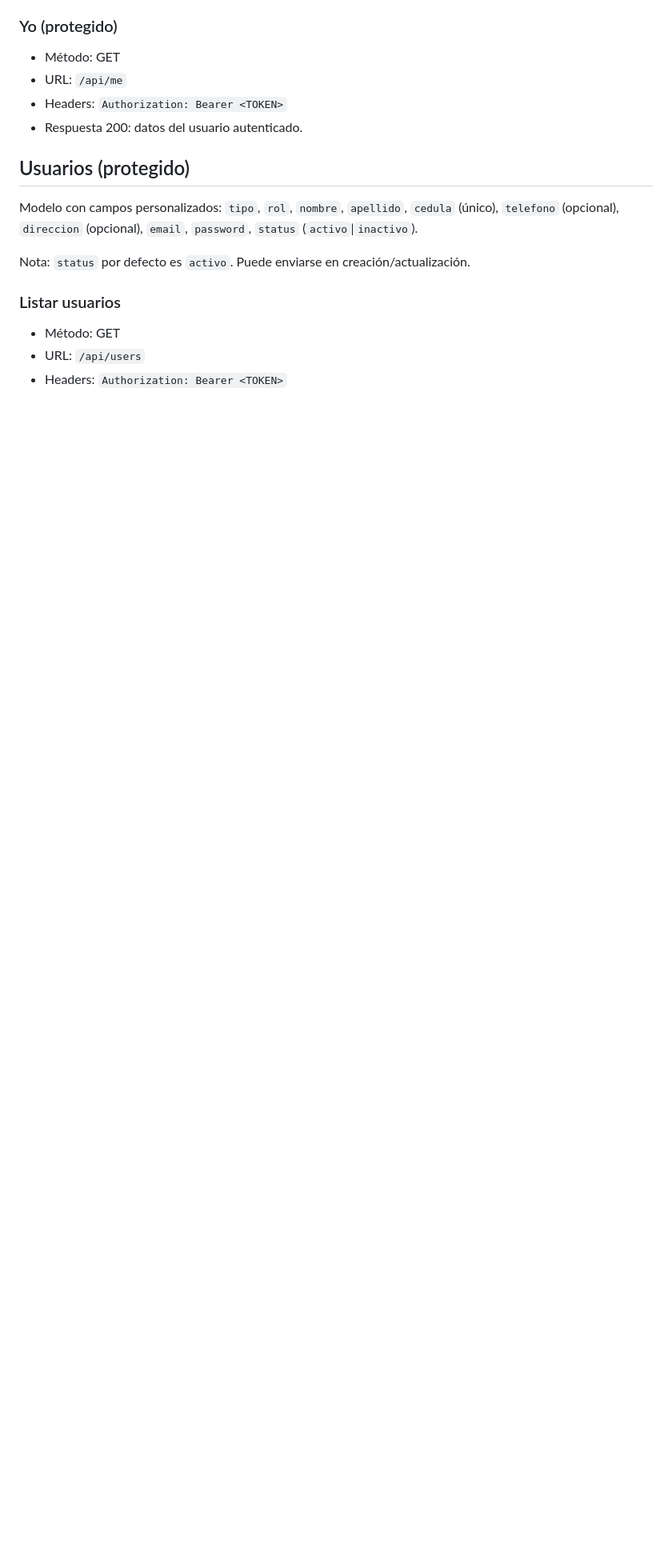
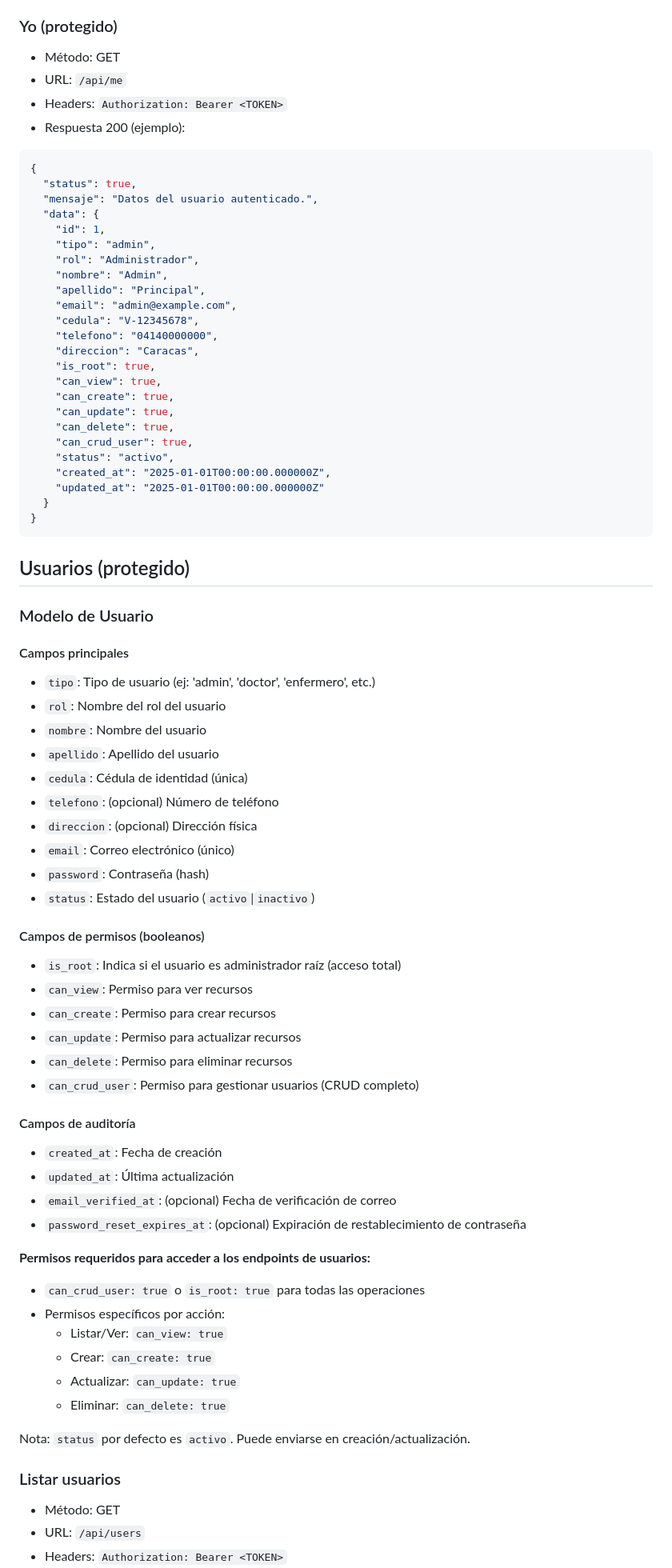
Before and after one commit to lenovo2007/hospital, a Markdown page: docs/API.md, the part around the change printed below. Shown: that part at 80% size. Drawn GitHub-style; blank space fills up the shorter version.

Commit message:
docs: Actualizar documentación con los nuevos campos booleanos y permisos

````diff
--- a/docs/API.md
+++ b/docs/API.md
@@ -80,10 +124,71 @@ Puedes probar el login con cualquiera de las dos cuentas para obtener un token y
 - Método: GET
 - URL: `/api/me`
 - Headers: `Authorization: Bearer <TOKEN>`
-- Respuesta 200: datos del usuario autenticado.
+- Respuesta 200 (ejemplo):
+```json
+{
+  "status": true,
+  "mensaje": "Datos del usuario autenticado.",
+  "data": {
+    "id": 1,
+    "tipo": "admin",
+    "rol": "Administrador",
+    "nombre": "Admin",
+    "apellido": "Principal",
+    "email": "admin@example.com",
+    "cedula": "V-12345678",
+    "telefono": "04140000000",
+    "direccion": "Caracas",
+    "is_root": true,
+    "can_view": true,
+    "can_create": true,
+    "can_update": true,
+    "can_delete": true,
+    "can_crud_user": true,
+    "status": "activo",
+    "created_at": "2025-01-01T00:00:00.000000Z",
+    "updated_at": "2025-01-01T00:00:00.000000Z"
+  }
+}
+```
 
 ## Usuarios (protegido)
-Modelo con campos personalizados: `tipo`, `rol`, `nombre`, `apellido`, `cedula` (único), `telefono` (opcional), `direccion` (opcional), `email`, `password`, `status` (`activo`|`inactivo`).
+
+### Modelo de Usuario
+
+#### Campos principales
+- `tipo`: Tipo de usuario (ej: 'admin', 'doctor', 'enfermero', etc.)
+- `rol`: Nombre del rol del usuario
+- `nombre`: Nombre del usuario
+- `apellido`: Apellido del usuario
+- `cedula`: Cédula de identidad (única)
+- `telefono`: (opcional) Número de teléfono
+- `direccion`: (opcional) Dirección física
+- `email`: Correo electrónico (único)
+- `password`: Contraseña (hash)
+- `status`: Estado del usuario (`activo`|`inactivo`)
+
+#### Campos de permisos (booleanos)
+- `is_root`: Indica si el usuario es administrador raíz (acceso total)
+- `can_view`: Permiso para ver recursos
+- `can_create`: Permiso para crear recursos
+- `can_update`: Permiso para actualizar recursos
+- `can_delete`: Permiso para eliminar recursos
+- `can_crud_user`: Permiso para gestionar usuarios (CRUD completo)
+
+#### Campos de auditoría
+- `created_at`: Fecha de creación
+- `updated_at`: Última actualización
+- `email_verified_at`: (opcional) Fecha de verificación de correo
+- `password_reset_expires_at`: (opcional) Expiración de restablecimiento de contraseña
+
+**Permisos requeridos para acceder a los endpoints de usuarios:**
+- `can_crud_user: true` o `is_root: true` para todas las operaciones
+- Permisos específicos por acción:
+  - Listar/Ver: `can_view: true`
+  - Crear: `can_create: true`
+  - Actualizar: `can_update: true`
+  - Eliminar: `can_delete: true`
 
 Nota: `status` por defecto es `activo`. Puede enviarse en creación/actualización.
 
````
Also changed, not shown: other parts of docs/API.md (+101 -9 lines).
